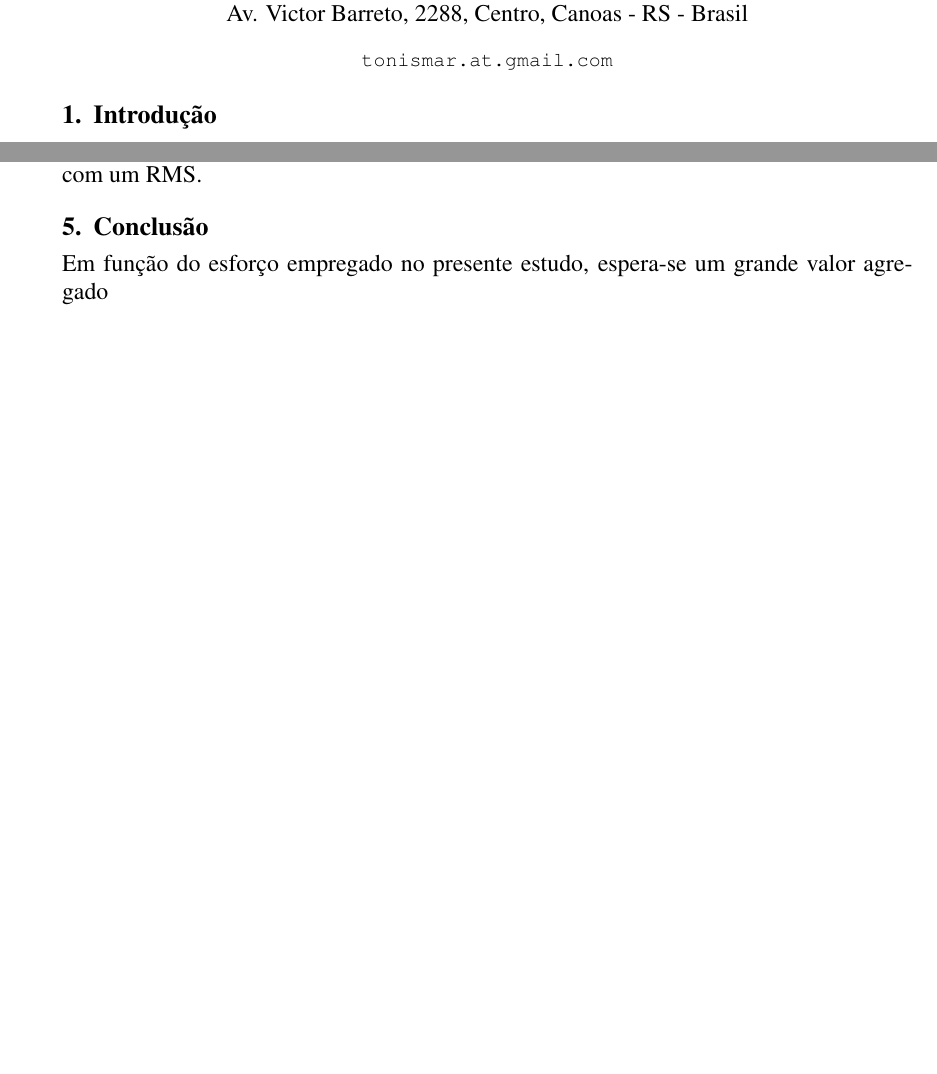
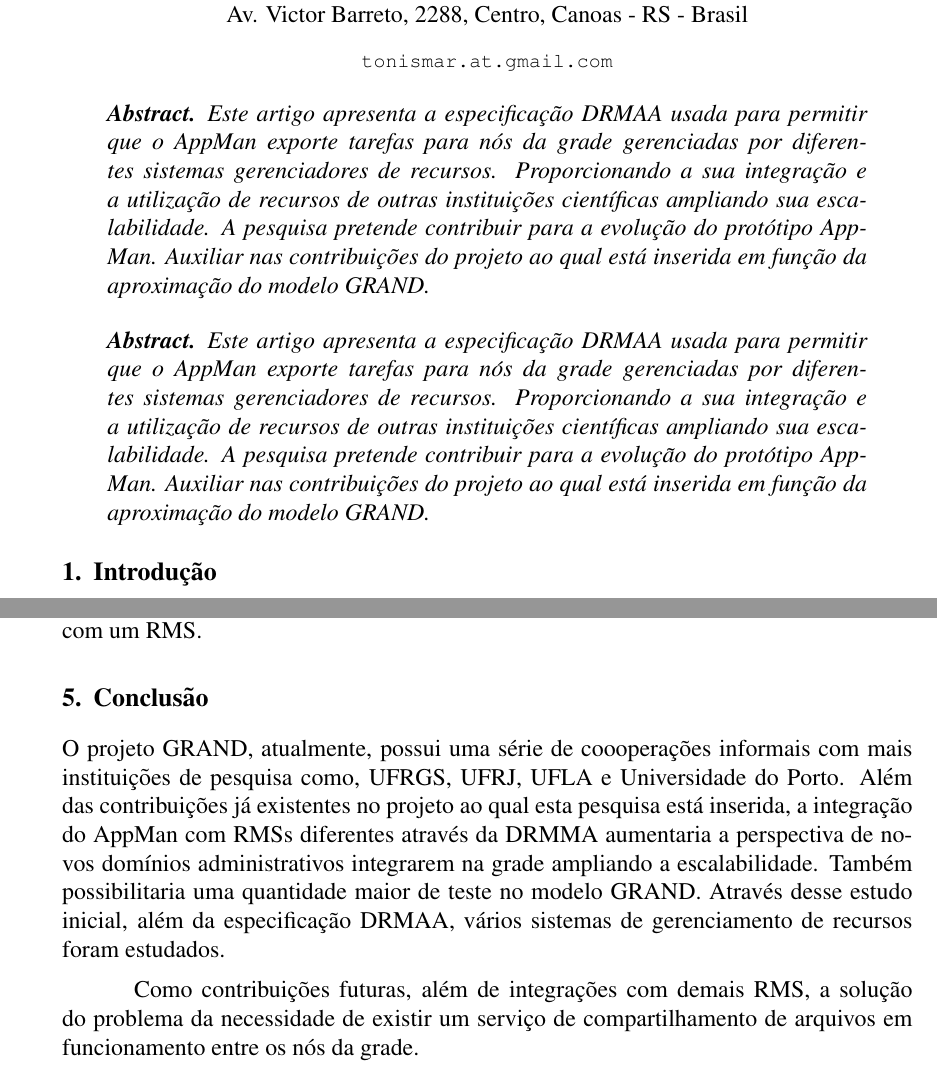
Before and after one commit to tonismar/tcc-tonismar, a LaTeX thesis (TCC/Artigo/ArtigoTC.tex, which reads TCC/Artigo/Conclusao.tex, TCC/Artigo/Resumo.tex): two parts of pages 1 and 8 of 10 before the commit and two parts of pages 1 and 9 of 11 after it, joined at a grey line, cut so that both start at the same text, the shorter picture padded with empty space. Compiled offline with LaTeX, dvips and Ghostscript.

Commit message:
Conclusão e Resumo 90%

```diff
--- a/TCC/Artigo/Conclusao.tex
+++ b/TCC/Artigo/Conclusao.tex
@@ -1,4 +1,6 @@
 \section{Conclusão}
 \label{cap:conclusao}
 
-Em função do esforço empregado no presente estudo, espera-se um grande valor agregado
+O projeto GRAND, atualmente, possui uma série de coooperações informais com mais instituições de pesquisa como, UFRGS, UFRJ, UFLA e Universidade do Porto. Além das contribuições já existentes no projeto ao qual esta pesquisa está inserida, a integração do AppMan com RMSs diferentes através da DRMMA aumentaria a perspectiva de novos domínios administrativos integrarem na grade ampliando a escalabilidade. Também possibilitaria uma quantidade maior de teste no modelo GRAND. Através desse estudo inicial, além da especificação DRMAA, vários sistemas de gerenciamento de recursos foram estudados.
+
+Como contribuições futuras, além de integrações com demais RMS, a solução do problema da necessidade de existir um serviço de compartilhamento de arquivos em funcionamento entre os nós da grade.
--- /dev/null
+++ b/TCC/Artigo/Resumo.tex
@@ -0,0 +1,11 @@
+\begin{abstract}
+
+Este artigo apresenta a especificação DRMAA usada para permitir que o AppMan exporte tarefas para nós da grade gerenciadas por diferentes sistemas gerenciadores de recursos. Proporcionando a sua integração e a utilização de recursos de outras instituições científicas ampliando sua escalabilidade. A pesquisa pretende contribuir para a evolução do protótipo AppMan. Auxiliar nas contribuições do projeto ao qual está inserida em função da aproximação do modelo GRAND.
+
+\end{abstract}
+
+\begin{abstract}
+
+Este artigo apresenta a especificação DRMAA usada para permitir que o AppMan exporte tarefas para nós da grade gerenciadas por diferentes sistemas gerenciadores de recursos. Proporcionando a sua integração e a utilização de recursos de outras instituições científicas ampliando sua escalabilidade. A pesquisa pretende contribuir para a evolução do protótipo AppMan. Auxiliar nas contribuições do projeto ao qual está inserida em função da aproximação do modelo GRAND.
+
+\end{abstract}
```
Also changed, not shown: TCC/Artigo/ArtigoTC.tex (+1 -0 lines), TCC/Artigo/Modelo.tex (+2 -2 lines), TCC/Artigo/ArtigoTC.pdf, TCC/Artigo/img/AppManRMS.eps, 4 other files.
